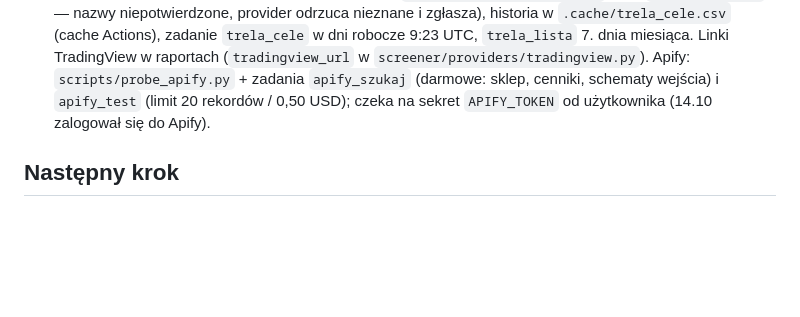
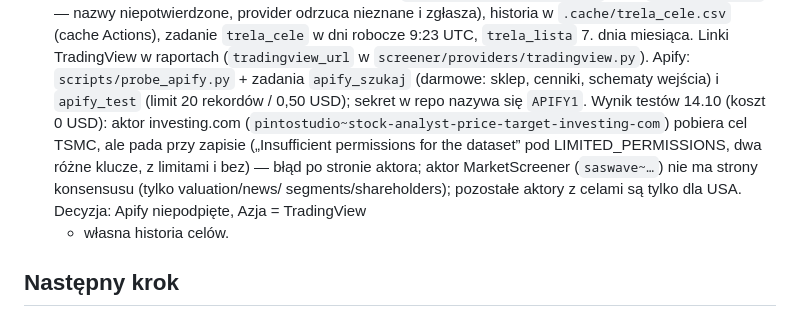
Before and after one commit to rmalinski88-cyber/rafmall, a Markdown page: .claude/sesje/claude-stock-search-tool-pkr8rw.md, the part around the change. GitHub-like rendering; blank space fills up the shorter version.

Commit message:
Session note: Apify tested, not wired in
Neither candidate actor can deliver analyst targets for Asia today: the
investing.com one fails writing its result, the MarketScreener one has
no consensus page; the rest cover US listings only.

Co-Authored-By: Claude Opus 5.5 <noreply@anthropic.com>
Claude-Session: https://claude.ai/code/session_01N422wLjZkdcrrdoGssp7PX

```diff
--- a/.claude/sesje/claude-stock-search-tool-pkr8rw.md
+++ b/.claude/sesje/claude-stock-search-tool-pkr8rw.md
@@ -33,7 +33,12 @@
   zadanie `trela_cele` w dni robocze 9:23 UTC, `trela_lista` 7. dnia miesiąca. Linki TradingView w raportach
   (`tradingview_url` w `screener/providers/tradingview.py`). Apify: `scripts/probe_apify.py` + zadania
   `apify_szukaj` (darmowe: sklep, cenniki, schematy wejścia) i `apify_test` (limit 20 rekordów / 0,50 USD);
-  czeka na sekret `APIFY_TOKEN` od użytkownika (14.10 zalogował się do Apify).
+  sekret w repo nazywa się `APIFY1`. Wynik testów 14.10 (koszt 0 USD): aktor investing.com
+  (`pintostudio~stock-analyst-price-target-investing-com`) pobiera cel TSMC, ale pada przy zapisie
+  („Insufficient permissions for the dataset” pod LIMITED_PERMISSIONS, dwa różne klucze, z limitami i bez) —
+  błąd po stronie aktora; aktor MarketScreener (`saswave~…`) nie ma strony konsensusu (tylko valuation/news/
+  segments/shareholders); pozostałe aktory z celami są tylko dla USA. Decyzja: Apify niepodpięte, Azja = TradingView
+  + własna historia celów.
 
 ## Następny krok
 - Użytkownik: włączyć GitHub Pages (Settings → Pages → Deploy from a branch → `gh-pages` / root) — bez tego
```
